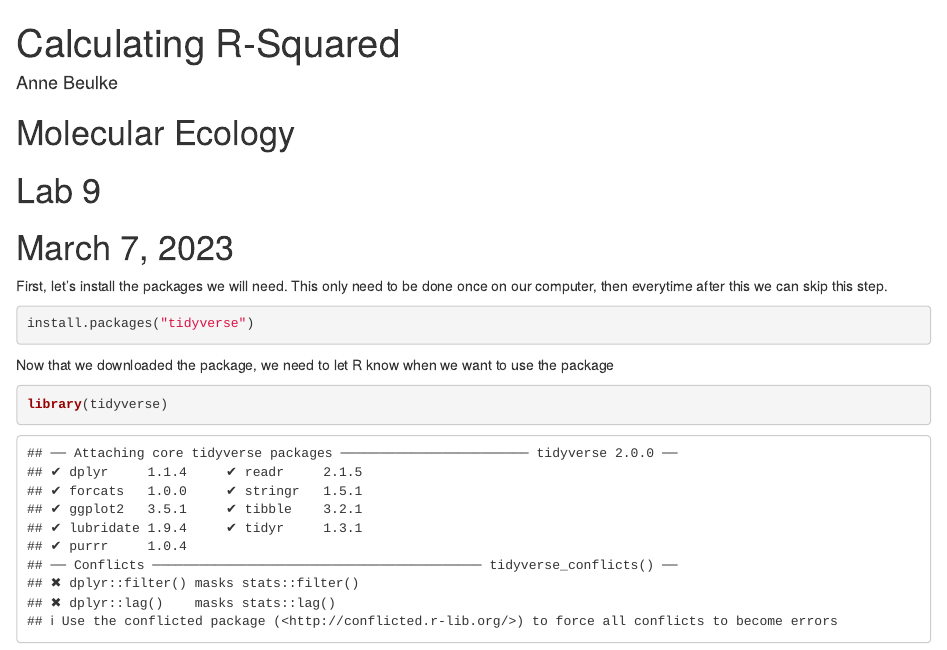
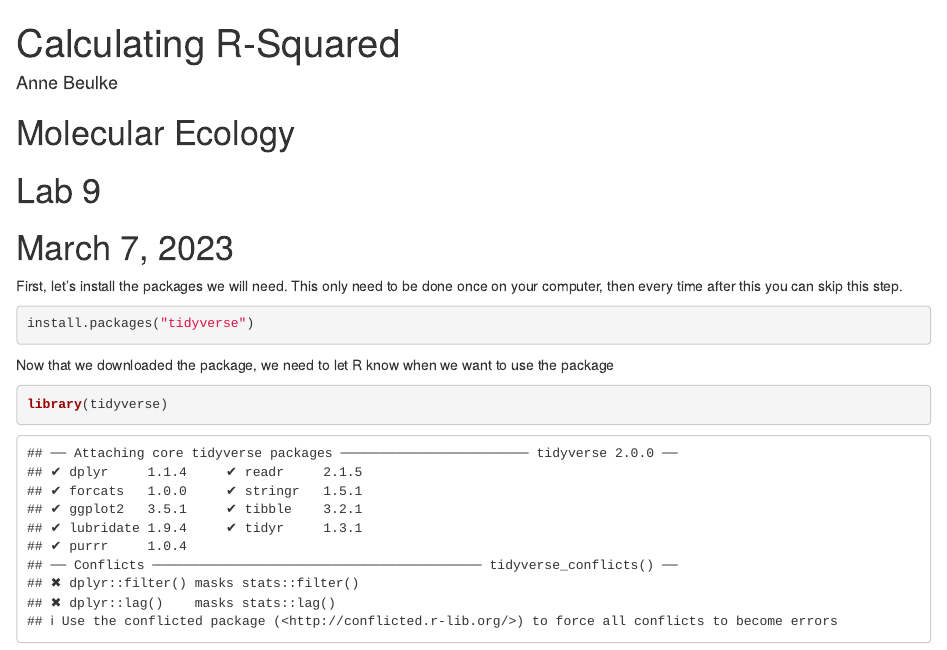
Before and after one commit to abeulke/BIOE_137L, an R Markdown document (Calc_R_sq.Rmd): the page in a window 1100 px wide, from its top. Rendered offline with R 4.5, knitr and Pandoc, with nearby package versions; some code elsewhere in the file could not run offline.

Commit message:
sentence errors corrected

````diff
--- a/Calc_R_sq.Rmd
+++ b/Calc_R_sq.Rmd
@@ -7,7 +7,7 @@ output: html_notebook
 # Lab 9
 # March 7, 2023
 
-First, let's install the packages we will need. This only need to be done once on our computer, then everytime after this we can skip this step.
+First, let's install the packages we will need. This only need to be done once on your computer, then every time after this you can skip this step.
 ```{r}
 install.packages("tidyverse")
 ```
````
Also changed, not shown: Calc_R_sq.nb.html (added).
